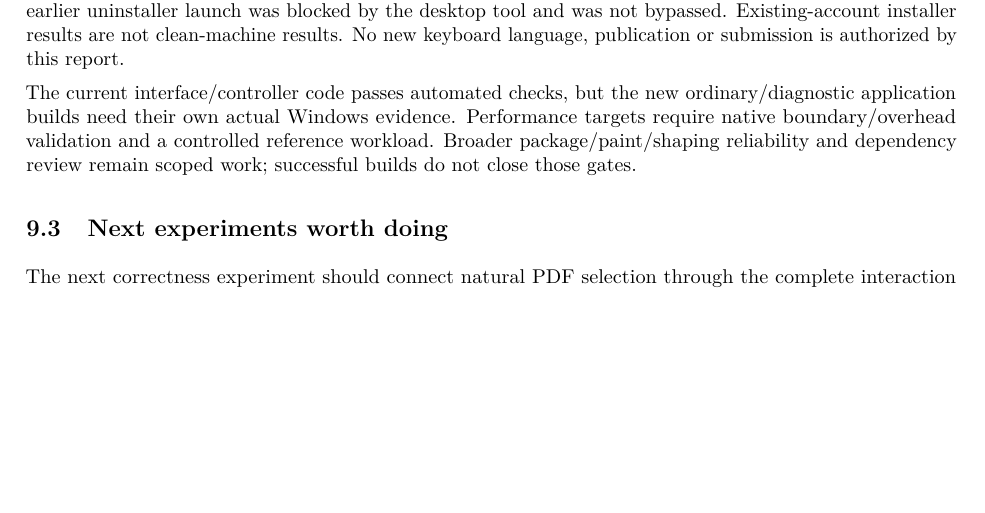
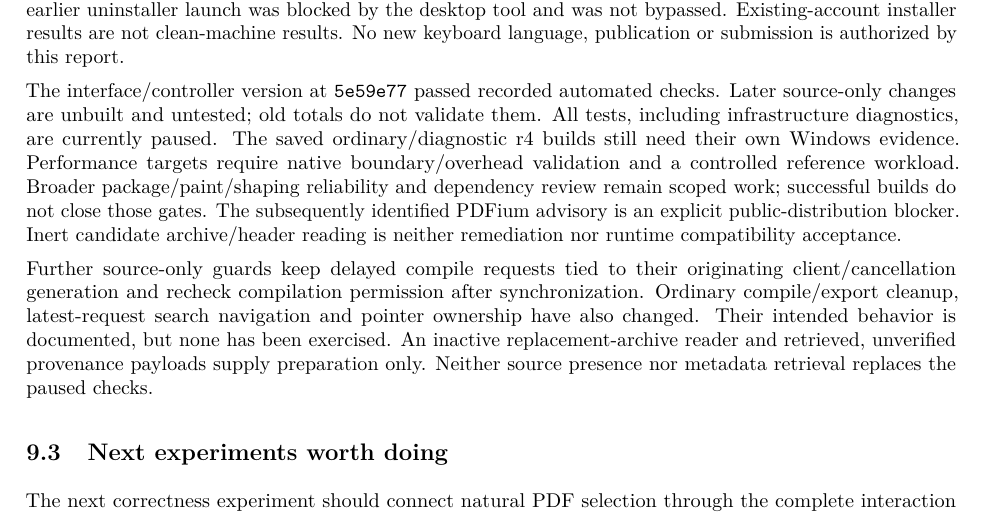
Before and after one commit to nadeemtsf/texloom, a LaTeX paper (research/report/main.tex, which reads research/report/sections/09-limitations.tex): part of page 18 of 24 before the commit and part of page 18 of 25 after it, cut so that both start at the same text, the shorter picture padded with empty space. Compiled offline with pdfLaTeX.

Commit message:
Separate retrieved provenance claims from verification and update report limits

```diff
--- a/research/report/sections/09-limitations.tex
+++ b/research/report/sections/09-limitations.tex
@@ -67,11 +67,24 @@ The earlier uninstaller launch was blocked by the desktop tool and was not
 bypassed. Existing-account installer results are not clean-machine results.
 No new keyboard language, publication or submission is authorized by this report.
 
-The current interface/controller code passes automated checks, but the new
-ordinary/diagnostic application builds need their own actual Windows evidence.
+The interface/controller version at \code{5e59e77} passed recorded automated
+checks. Later source-only changes are unbuilt and untested; old totals do not
+validate them. All tests, including infrastructure diagnostics, are currently
+paused. The saved ordinary/diagnostic r4 builds still need their own Windows evidence.
 Performance targets require native boundary/overhead validation and a controlled
 reference workload. Broader package/paint/shaping reliability and dependency
 review remain scoped work; successful builds do not close those gates.
+The subsequently identified PDFium advisory is an explicit public-distribution
+blocker. Inert candidate archive/header reading is neither remediation nor
+runtime compatibility acceptance.
+
+Further source-only guards keep delayed compile requests tied to their
+originating client/cancellation generation and recheck compilation permission
+after synchronization. Ordinary compile/export cleanup, latest-request search
+navigation and pointer ownership have also changed. Their intended behavior
+is documented, but none has been exercised. An inactive replacement-archive
+reader and retrieved, unverified provenance payloads supply preparation only.
+Neither source presence nor metadata retrieval replaces the paused checks.
 
 \subsection{Next experiments worth doing}
 The next correctness experiment should connect natural PDF selection through
```
Also changed, not shown: docs/DEPENDENCY-CANDIDATE-INTAKE.md (+6 -0 lines), 3 other files.
